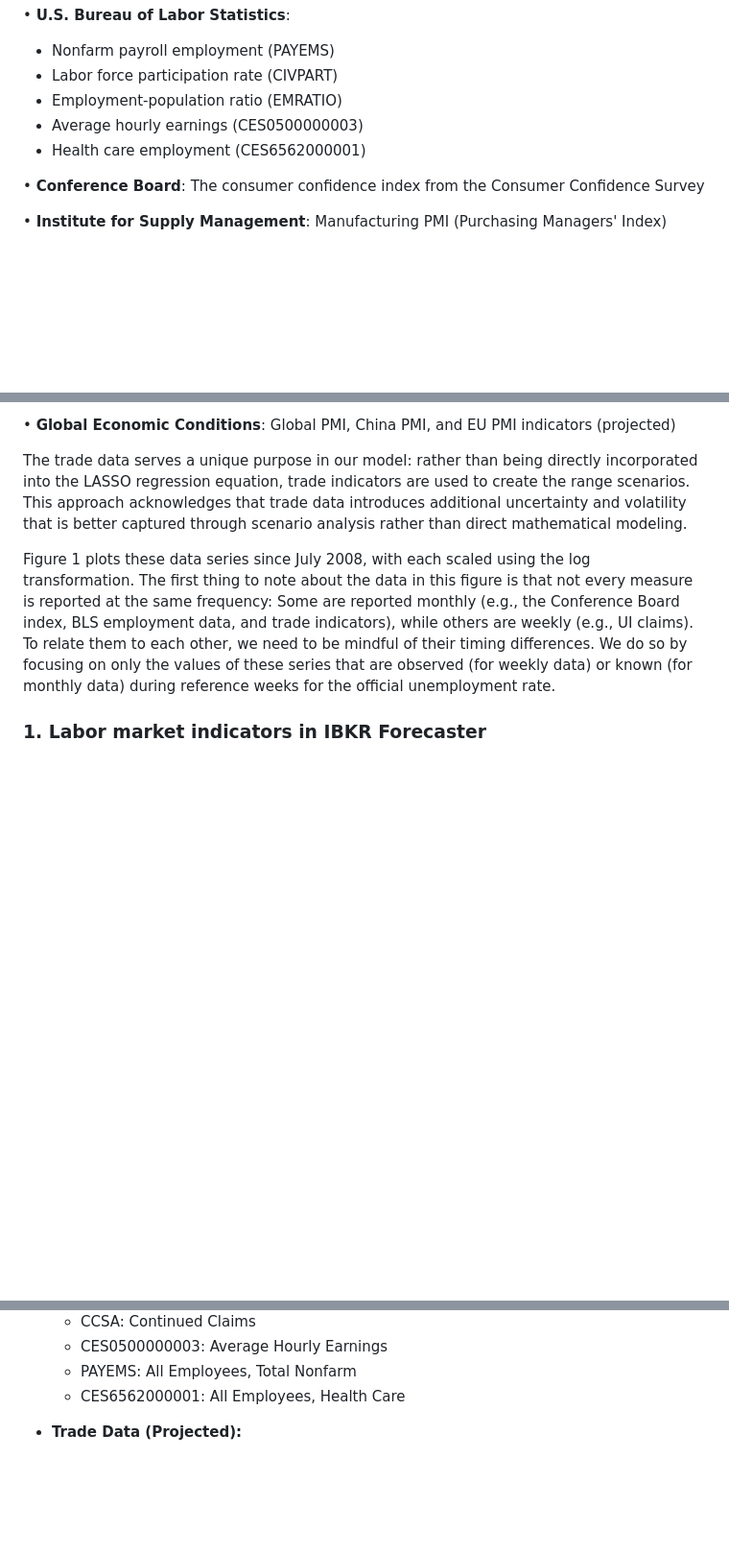
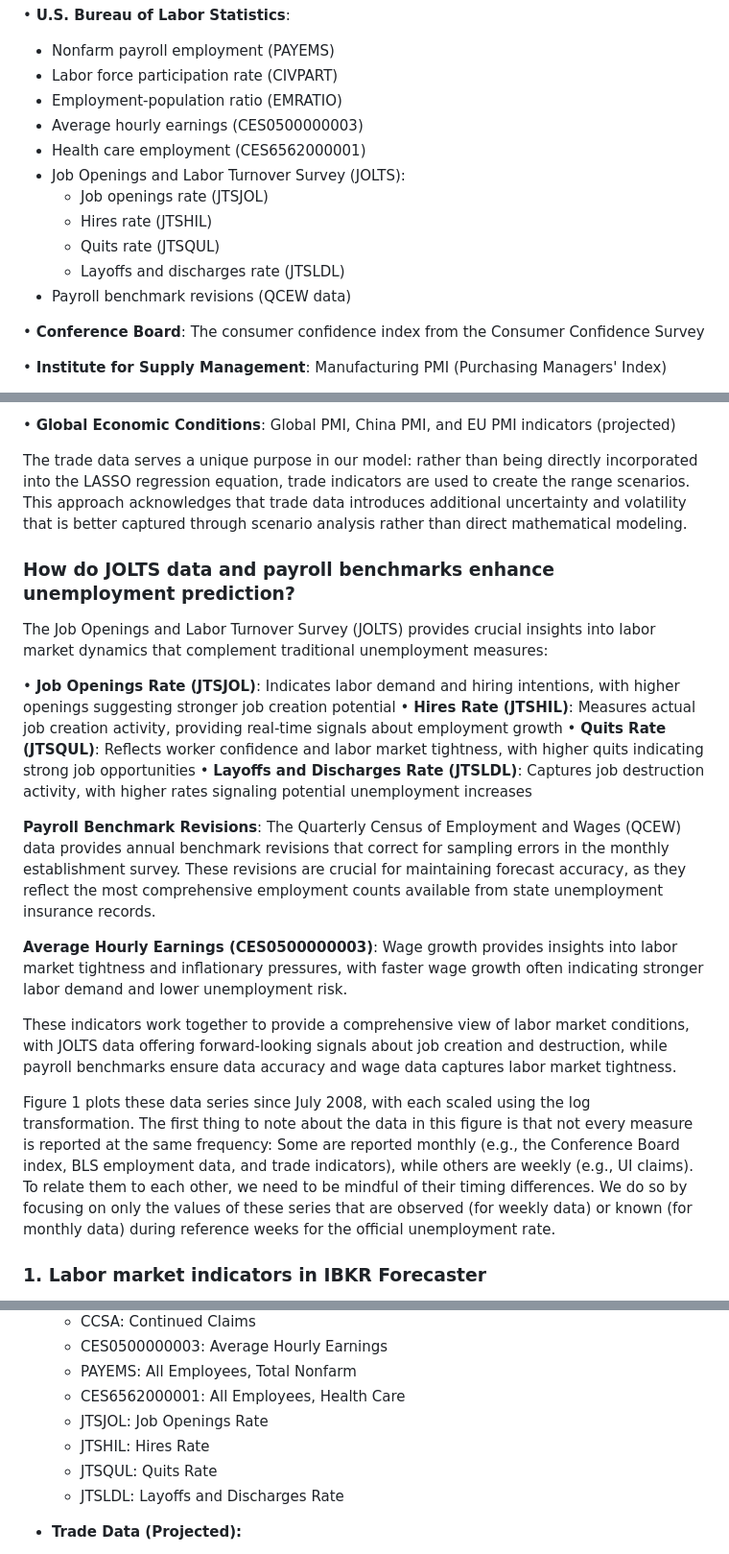
Before and after one commit to jyendrey/unemployment-forecast-premium, a Markdown page: IBKR_Forecaster_Final_Accurate_Report.md, 3 parts joined by grey strips. Shown at 96% size. Rendered like a GitHub page; blank space fills up the shorter version.

Commit message:
Add JOLTS data and payroll benchmarks to forecaster
Co-authored-by: jyendrey <jyendrey@interactivebrokers.com>

```diff
--- a/IBKR_Forecaster_Final_Accurate_Report.md
+++ b/IBKR_Forecaster_Final_Accurate_Report.md
@@ -28,6 +28,12 @@ Traditional labor market data provide the foundation for unemployment prediction
   - Employment-population ratio (EMRATIO)
   - Average hourly earnings (CES0500000003)
   - Health care employment (CES6562000001)
+  - Job Openings and Labor Turnover Survey (JOLTS):
+    - Job openings rate (JTSJOL)
+    - Hires rate (JTSHIL)
+    - Quits rate (JTSQUL)
+    - Layoffs and discharges rate (JTSLDL)
+  - Payroll benchmark revisions (QCEW data)
 
 • **Conference Board**: The consumer confidence index from the Consumer Confidence Survey
 
@@ -42,6 +48,21 @@ To enhance their signal for unemployment prediction, we then blend these traditi
 • **Global Economic Conditions**: Global PMI, China PMI, and EU PMI indicators (projected)
 
 The trade data serves a unique purpose in our model: rather than being directly incorporated into the LASSO regression equation, trade indicators are used to create the range scenarios. This approach acknowledges that trade data introduces additional uncertainty and volatility that is better captured through scenario analysis rather than direct mathematical modeling.
+
+### How do JOLTS data and payroll benchmarks enhance unemployment prediction?
+
+The Job Openings and Labor Turnover Survey (JOLTS) provides crucial insights into labor market dynamics that complement traditional unemployment measures:
+
+• **Job Openings Rate (JTSJOL)**: Indicates labor demand and hiring intentions, with higher openings suggesting stronger job creation potential
+• **Hires Rate (JTSHIL)**: Measures actual job creation activity, providing real-time signals about employment growth
+• **Quits Rate (JTSQUL)**: Reflects worker confidence and labor market tightness, with higher quits indicating strong job opportunities
+• **Layoffs and Discharges Rate (JTSLDL)**: Captures job destruction activity, with higher rates signaling potential unemployment increases
+
+**Payroll Benchmark Revisions**: The Quarterly Census of Employment and Wages (QCEW) data provides annual benchmark revisions that correct for sampling errors in the monthly establishment survey. These revisions are crucial for maintaining forecast accuracy, as they reflect the most comprehensive employment counts available from state unemployment insurance records.
+
+**Average Hourly Earnings (CES0500000003)**: Wage growth provides insights into labor market tightness and inflationary pressures, with faster wage growth often indicating stronger labor demand and lower unemployment risk.
+
+These indicators work together to provide a comprehensive view of labor market conditions, with JOLTS data offering forward-looking signals about job creation and destruction, while payroll benchmarks ensure data accuracy and wage data captures labor market tightness.
 
 Figure 1 plots these data series since July 2008, with each scaled using the log transformation. The first thing to note about the data in this figure is that not every measure is reported at the same frequency: Some are reported monthly (e.g., the Conference Board index, BLS employment data, and trade indicators), while others are weekly (e.g., UI claims). To relate them to each other, we need to be mindful of their timing differences. We do so by focusing on only the values of these series that are observed (for weekly data) or known (for monthly data) during reference weeks for the official unemployment rate.
 
@@ -172,6 +193,10 @@ The IBKR Forecaster system is implemented in Python using the scikit-learn libra
   - CES0500000003: Average Hourly Earnings
   - PAYEMS: All Employees, Total Nonfarm
   - CES6562000001: All Employees, Health Care
+  - JTSJOL: Job Openings Rate
+  - JTSHIL: Hires Rate
+  - JTSQUL: Quits Rate
+  - JTSLDL: Layoffs and Discharges Rate
 
 - **Trade Data (Projected):**
   - Trade Balance: -$85B (October 2025)
```
